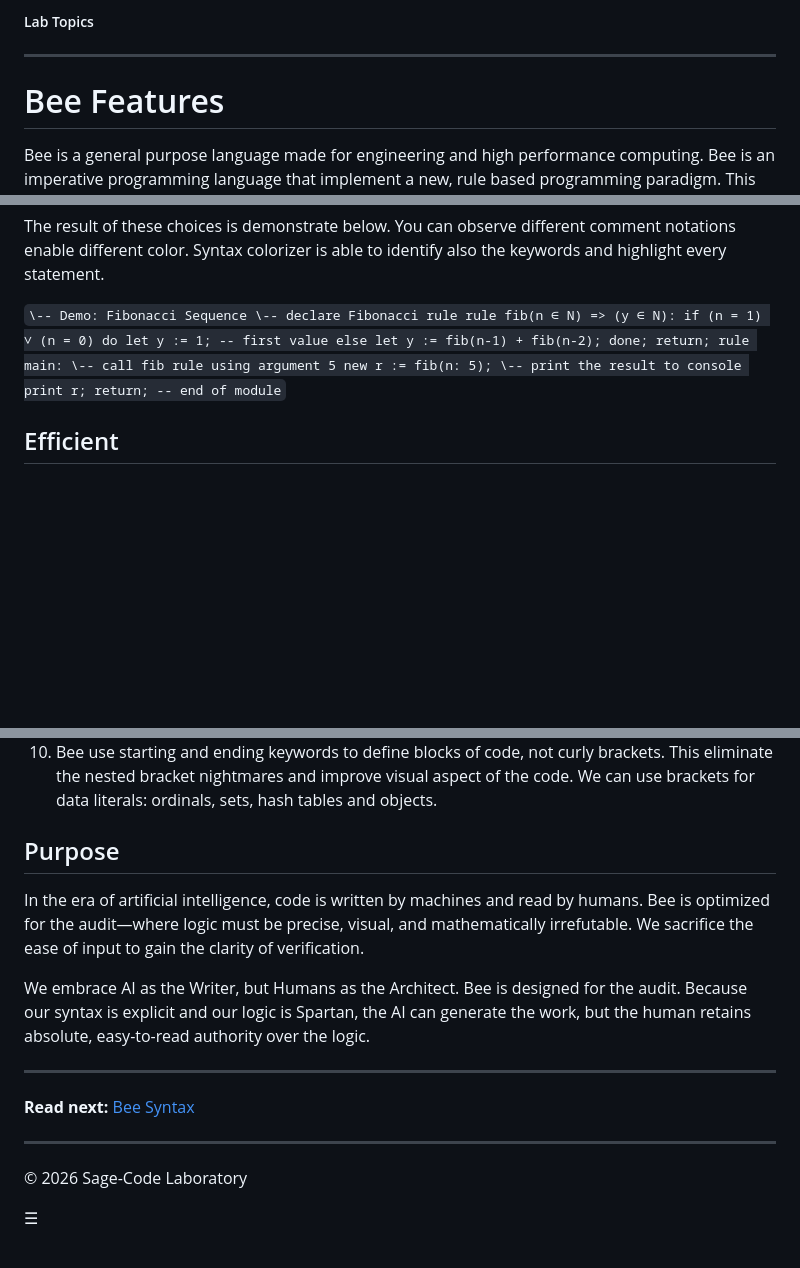
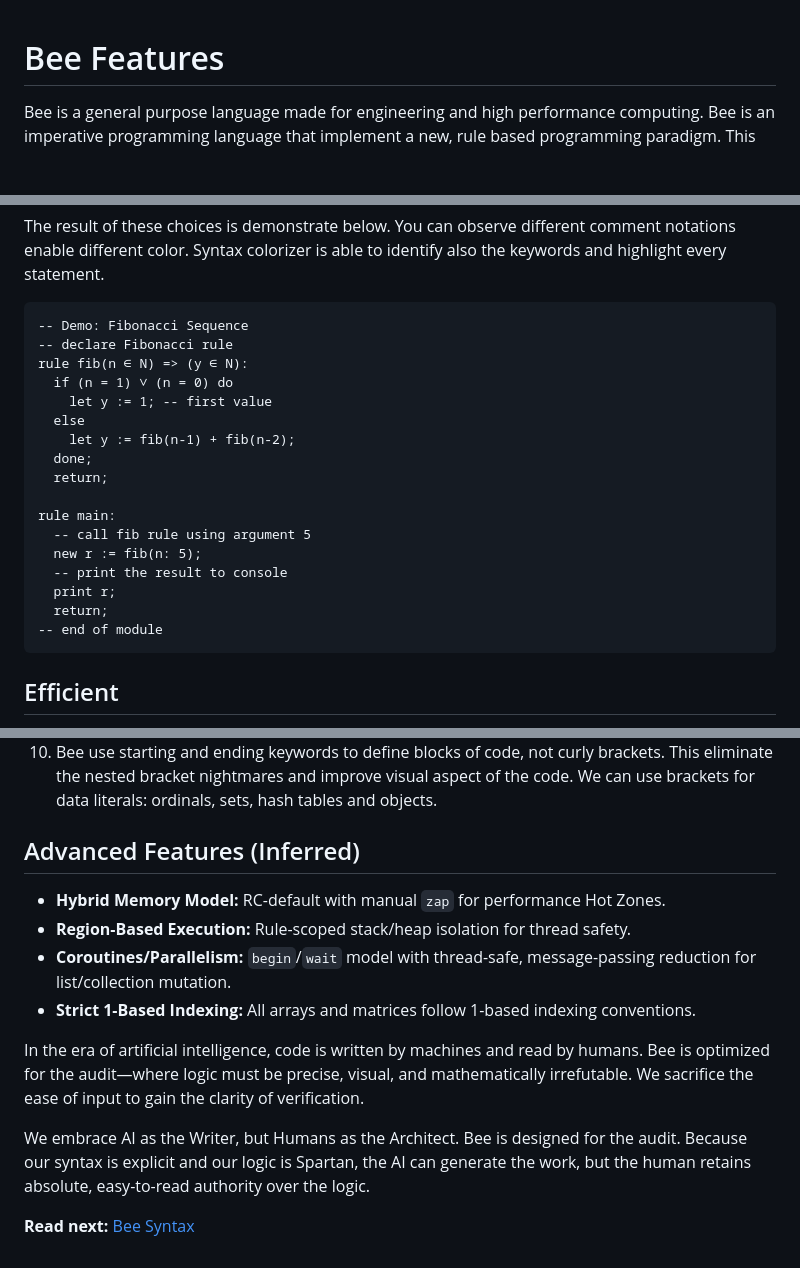
Before and after one commit to elucian/bee-lang, a Markdown page: doc/01-features.md, 3 parts joined by grey strips. Drawn GitHub-style; blank space fills up the shorter version.

Commit message:
Improve formatting and add inferred architectural features to doc/01-features.md

````diff
--- a/doc/01-features.md
+++ b/doc/01-features.md
@@ -1,9 +1,3 @@
-##### Lab Topics
-
-* * *
-
-
-
 # Bee Features
 
 Bee is a general purpose language made for engineering and high performance computing. Bee is an imperative programming language that implement a new, rule based programming paradigm. This page describe main features and basic design principles.
@@ -37,7 +31,25 @@ Bee is designed to be learn as first programming language for Sage-Code develope
 
 The result of these choices is demonstrate below. You can observe different comment notations enable different color. Syntax colorizer is able to identify also the keywords and highlight every statement.
 
-``` \-- Demo: Fibonacci Sequence \-- declare Fibonacci rule rule fib(n ∈ N) => (y ∈ N): if (n = 1) ∨ (n = 0) do let y := 1; -- first value else let y := fib(n-1) + fib(n-2); done; return; rule main: \-- call fib rule using argument 5 new r := fib(n: 5); \-- print the result to console print r; return; -- end of module ```
+```bee
+-- Demo: Fibonacci Sequence
+-- declare Fibonacci rule
+rule fib(n ∈ N) => (y ∈ N):
+  if (n = 1) ∨ (n = 0) do
+    let y := 1; -- first value
+  else
+    let y := fib(n-1) + fib(n-2);
+  done;
+  return;
+
+rule main:
+  -- call fib rule using argument 5
+  new r := fib(n: 5);
+  -- print the result to console
+  print r;
+  return;
+-- end of module
+```
 
 ## Efficient
 
@@ -120,18 +132,14 @@ We have try to create a consistent Unicode language. We have done our best to se
   10. Bee use starting and ending keywords to define blocks of code, not curly brackets. This eliminate the nested bracket nightmares and improve visual aspect of the code. We can use brackets for data literals: ordinals, sets, hash tables and objects.
 
 
-## Purpose
+## Advanced Features (Inferred)
+* **Hybrid Memory Model:** RC-default with manual `zap` for performance Hot Zones.
+* **Region-Based Execution:** Rule-scoped stack/heap isolation for thread safety.
+* **Coroutines/Parallelism:** `begin`/`wait` model with thread-safe, message-passing reduction for list/collection mutation.
+* **Strict 1-Based Indexing:** All arrays and matrices follow 1-based indexing conventions.
 
 In the era of artificial intelligence, code is written by machines and read by humans. Bee is optimized for the audit—where logic must be precise, visual, and mathematically irrefutable. We sacrifice the ease of input to gain the clarity of verification.
 
 We embrace AI as the Writer, but Humans as the Architect. Bee is designed for the audit. Because our syntax is explicit and our logic is Spartan, the AI can generate the work, but the human retains absolute, easy-to-read authority over the logic.
 
-* * *
-
 **Read next:** [Bee Syntax](/projects/bee/syntax/)
-
-* * *
-
-© 2026 Sage-Code Laboratory
-
-☰
````
